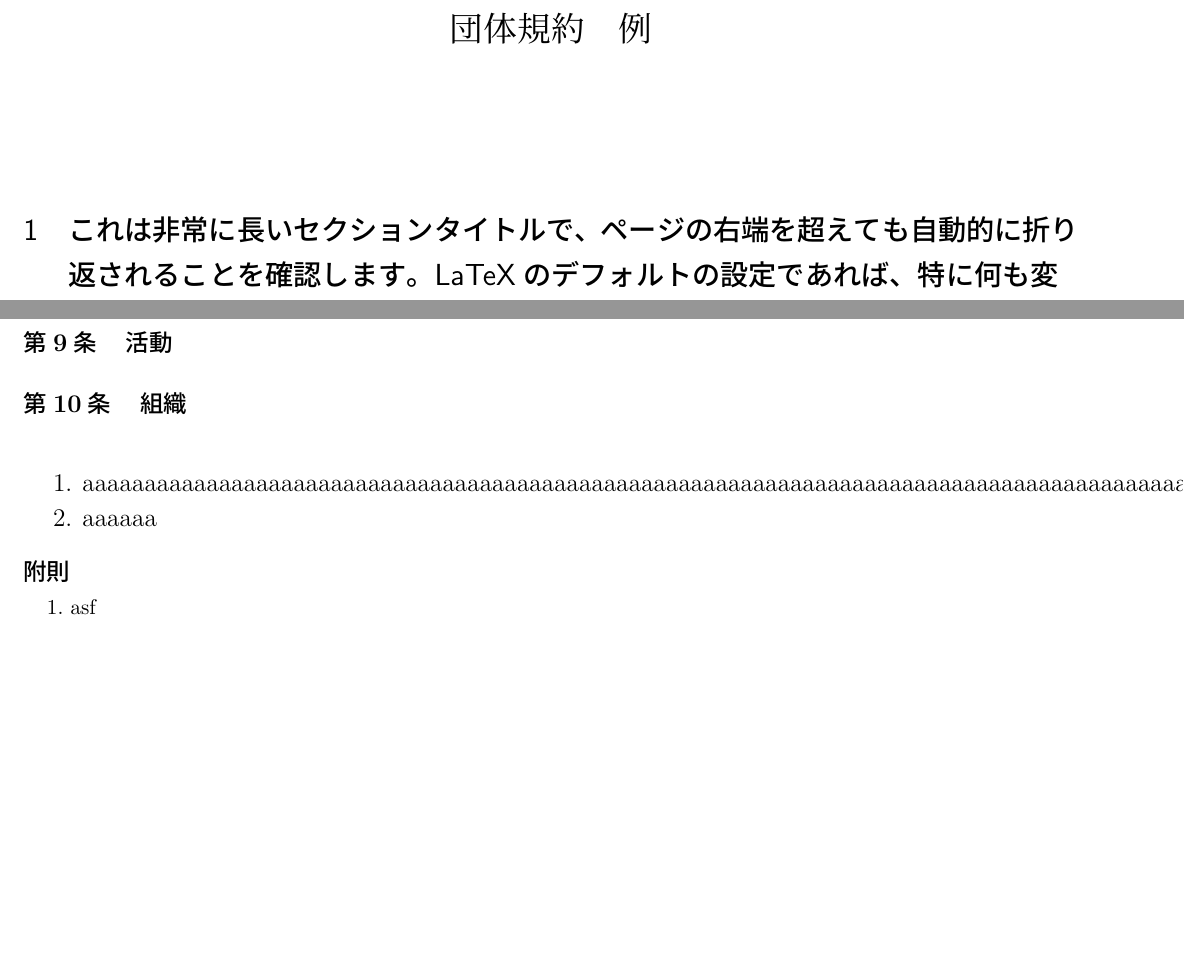
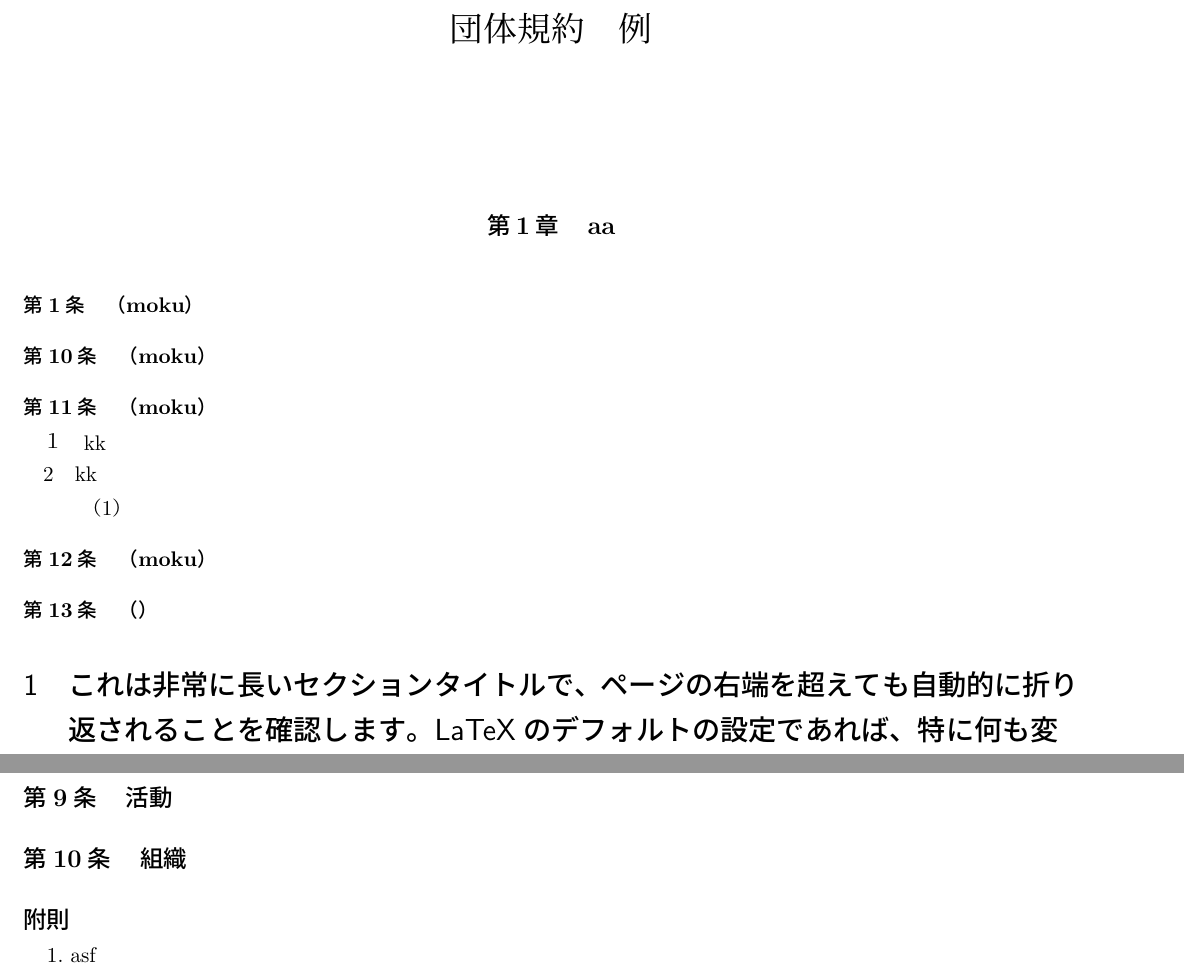
Before and after one commit to ryoskRFR/jpConstractTeXStyle, a LaTeX problem sheet (example.tex, which reads jpConstract.sty): two parts of pages 1 and 2 of 2, joined at a grey line, cut so that both start at the same text, the shorter picture padded with empty space. Compiled offline with pLaTeX and dvipdfmx.

Commit message:
章・条・項・号の機能を追加した。章の左からの位置と、項が複数ある場合と単独の場合の挙動と位置がおかしい。

```diff
--- a/example.tex
+++ b/example.tex
@@ -1,17 +1,6 @@
 \RequirePackage{plautopatch}
-\documentclass[platex, dvipdfmx, a4paper, 11pt]{jsarticle}
+\documentclass[platex, a4paper, 11pt]{jsarticle}
 \usepackage{jpConstract}
-
-% ページ番号を消す
-\pagestyle{empty}
-% 余白設定 wordのやや狭いくらい
-\usepackage[top=25truemm,bottom=25truemm,left=19truemm,right=19truemm]{geometry}
-
-% 画像
-\usepackage[dvipdfmx]{graphicx}
-% 数式
-\usepackage{amsmath,amsfonts,amssymb}
-\usepackage{bm}
 
 \title{団体規約　例}
 \date{}
@@ -19,6 +8,19 @@
 
 \begin{document}
 \maketitle
+
+\shou{aa}
+
+\jou{moku}
+\jounum{10}{moku}
+\jou{moku}
+  \kou{kk}
+  \kou{kk}
+    \gou{}
+\jou{moku}
+  \kou{33日本語だよ}
+\jou{}
+
 \section{これは非常に長いセクションタイトルで、ページの右端を超えても自動的に折り返されることを確認します。LaTeXのデフォルトの設定であれば、特に何も変更しなくても適切に動作します。}
 
 このセクションでは、タイトルの折り返しについて説明します。
@@ -46,10 +48,10 @@
   \rulearticle{活動}
   \rulearticle{組織}
 
-\begin{enumerate}
-  \item aaaaaaaaaaaaaaaaaaaaaaaaaaaaaaaaaaaaaaaaaaaaaaaaaaaaaaaaaaaaaaaaaaaaaaaaaaaaaaaaaaaaaaaaaaaaaaaaaaaaaaaaaaaaaaaaaaaaaaaaaa
-  \item aaaaaa
-\end{enumerate}
+% \begin{enumerate}
+%   \item aaaaaaaaaaaaaaaaaaaaaaaaaaaaaaaaaaaaaaaaaaaaaaaaaaaaaaaaaaaaaaaaaaaaaaaaaaaaaaaaaaaaaaaaaaaaaaaaaaaaaaaaaaaaaaaaaaaaaaaaaa
+%   \item aaaaaa
+% \end{enumerate}
 
 \begin{Fusoku}
   \fusoku{asf}
--- a/jpConstract.sty
+++ b/jpConstract.sty
@@ -7,6 +7,195 @@
 
 \NeedsTeXFormat{LaTeX2e}
 \ProvidesPackage{jpConstract}[2026/04/04 Japanese Contract Style]
+
+% ========== 必要なパッケージ ==========
+\RequirePackage{geometry}
+
+% ========== ここ不要かも ==========
+% % 画像
+% \usepackage[dvipdfmx]{graphicx}
+% 数式
+\RequirePackage{amsmath}
+% \usepackage{amsfonts}
+% \usepackage{amssymb}
+% \usepackage{bm}
+
+\RequirePackage{booktabs}
+\RequirePackage{array}
+\RequirePackage{tabularx}
+\RequirePackage{enumitem}
+
+%% ===== オプション処理 =====
+%% \usepackage[a4paper]{keiyaku} などに対応
+
+\newif\if@keiyaku@twoside
+\@keiyaku@twosidefalse
+
+\DeclareOption{twoside}{\@keiyaku@twosidetrue}
+\DeclareOption{oneside}{\@keiyaku@twosidefalse}
+\ProcessOptions\relax
+
+% ========== page layout ==========
+\geometry{
+  a4paper,
+  top=25truemm,bottom=25truemm,left=19truemm,right=19truemm
+}
+
+% ========== counter ==========
+\newcounter{shou}
+\newcounter{jou}          % 条
+\newcounter{kou}[jou]     % 項（条がリセットされると項もリセット）
+\newbox\koupendingbox     % 1項目の内容を一時保留するボックス
+\newcounter{gou}[kou]     % 号（項がリセットされると号もリセット）
+
+%% ===== 題名 =====
+\newcommand{\keiyakutitle}[1]{%
+  \begin{center}
+    {\Large\bfseries #1}%
+  \end{center}%
+  \vspace{1em}%
+}
+
+%% ===== 副題（例：「令和○年○月○日締結」） =====
+\newcommand{\keiyakudate}[1]{%
+  \begin{center}
+    #1%
+  \end{center}%
+  \vspace{0.5em}%
+}
+
+%% ===== 前文 =====
+\newcommand{\maebun}[1]{%
+  \noindent #1\par
+  \vspace{1em}%
+}
+
+%% ===== 号 =====
+%% 使い方: \gou{システムの設計...}
+\newcommand{\gou}[1]{%
+  \stepcounter{gou}%
+  \noindent\hspace{3zw}（\arabic{gou}）\quad #1\par
+}
+
+%% ===== 項 =====
+% %% 使い方: \kou{甲は乙に対し...}
+% \newcommand{\kou}[1]{%
+%   \stepcounter{kou}%
+%   \noindent\hspace{1zw}\arabic{kou}\quad #1\par
+% }
+
+% %% 項が1つだけの場合（番号なし本文）
+% %% 使い方: \honbun{甲は乙に対し...}
+% \newcommand{\honbun}[1]{%
+%   \noindent\hspace{1zw}#1\par
+% }
+
+\newcommand{\kou}[1]{%
+  \stepcounter{kou}%
+  \ifnum\value{kou}=1
+    %% 1項目：まだ出力せず保留
+    \global\setbox\koupendingbox=\hbox{\parbox{\dimexpr\linewidth-1zw}{%
+      \noindent #1\par
+    }}%
+  \else
+    \ifnum\value{kou}=2
+      %% 2項目が来た → 保留していた1項を番号付きで出力
+      \noindent\hspace{1zw}１\quad\usebox\koupendingbox\par
+    \fi
+    %% 2項目以降は通常出力
+    \noindent\hspace{1zw}\arabic{kou}\quad #1\par
+  \fi
+}
+
+%% 条が変わる前に保留中の1項を番号なしで吐き出す後処理
+%% \jou の先頭で呼ぶ
+\newcommand{\flushkou}{%
+  \ifnum\value{kou}>0
+    \ifnum\value{kou}=1
+      %% 結局1項だけだった → 番号なしで出力
+      \noindent\hspace{1zw}\usebox\koupendingbox\par
+    \fi
+  \fi
+}
+
+% ========== 条 ==========
+%% 使い方: \jou{目的}
+\newcommand{\jou}[1]{%
+  \stepcounter{jou}%
+  \vspace{0.8em}%
+  \noindent{\bfseries 第\arabic{jou}条}\quad{\bfseries （#1）}\par
+}
+
+%% 条番号を手動指定したい場合
+%% 使い方: \jounum{10}{権利譲渡の禁止}
+\newcommand{\jounum}[2]{%
+  \setcounter{jou}{#1}%
+  \addtocounter{jou}{-1}%
+  \jou{#2}%
+}
+
+%% ===== 章（複数の条をまとめる場合） =====
+\newcommand{\shou}[1]{%
+  \stepcounter{shou}%
+  \vspace{1em}%
+  \begin{center}
+    {\large \bfseries 第\arabic{shou}章\quad #1}%
+  \end{center}%
+  \vspace{0.5em}%
+}
+
+%% ===== ただし書き =====
+\newcommand{\tadashi}[1]{%
+  \noindent\hspace{1zw}ただし、#1\par
+}
+
+%% ===== なお書き =====
+\newcommand{\nao}[1]{%
+  \noindent\hspace{1zw}なお、#1\par
+}
+
+%% ===== 備考・注釈 =====
+\newcommand{\biko}[1]{%
+  \noindent\hspace{1zw}{\small ※\,#1}\par
+}
+
+%% ===== 後文 =====
+\newcommand{\gobun}[1]{%
+  \vspace{2em}%
+  \noindent #1\par
+}
+
+%% ===== 締結日 =====
+\newcommand{\teiketsudate}[1]{%
+  \vspace{1em}%
+  \noindent #1\par
+}
+
+%% ===== 署名欄 =====
+%% 使い方: \shomei{甲}{発注者}
+\newcommand{\shomei}[2]{%
+  \vspace{1em}%
+  \noindent\begin{tabularx}{\linewidth}{@{}lX@{}}
+    \multicolumn{2}{@{}l@{}}{\bfseries #1（#2）} \\[0.8em]
+    住\hspace{1zw}所 & \hrulefill \\[1.2em]
+    氏\hspace{1zw}名 & \hrulefill \\[1.2em]
+    日\hspace{1zw}付 & \hrulefill \\[0.8em]
+  \end{tabularx}%
+}
+
+%% ===== 別表見出し =====
+%% 使い方: \beppyo{1}{委託業務の内容}
+\newcommand{\beppyo}[2]{%
+  \vspace{2em}%
+  \begin{center}
+    {\large\bfseries 別表第#1\quad #2}%
+  \end{center}%
+  \vspace{0.5em}%
+}
+
+% ===================================
+% OLD VERSION
+% ===================================
 
 % ----- 前文 -----
 % ----- 章 chapter  -----
@@ -68,3 +257,5 @@
   \text{\ignorespaces#1}
   \par\vspace{1em}% 改行して余白を追加
 }
+
+\endinput
```
Also changed, not shown: example_out/example.pdf, 5 other files.
